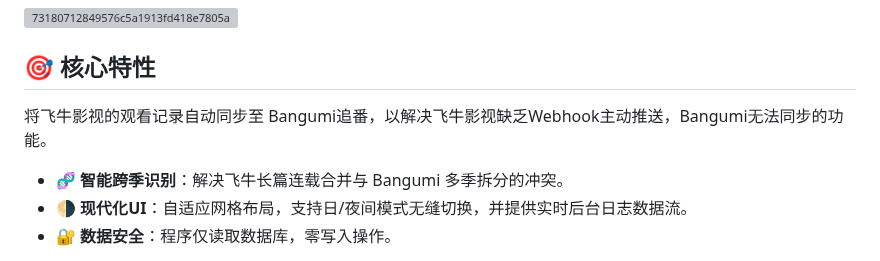
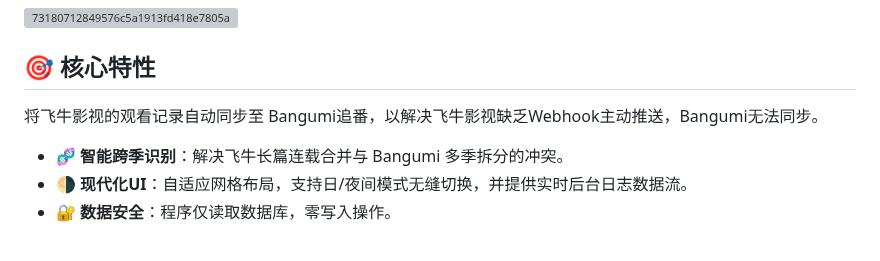
Before and after one commit to wabisabi525/fn-bangumi-sync, a Markdown page: README.md, the part around the change. GitHub-like rendering; grey boxes are pictures that could not be loaded.

```diff
--- a/README.md
+++ b/README.md
@@ -9,7 +9,7 @@
 
 ## 🎯 核心特性
 
-将飞牛影视的观看记录自动同步至 Bangumi追番，以解决飞牛影视缺乏Webhook主动推送，Bangumi无法同步的功能。
+将飞牛影视的观看记录自动同步至 Bangumi追番，以解决飞牛影视缺乏Webhook主动推送，Bangumi无法同步。
 
 * 🧬 **智能跨季识别**：解决飞牛长篇连载合并与 Bangumi 多季拆分的冲突。
 * 🌗 **现代化UI**：自适应网格布局，支持日/夜间模式无缝切换，并提供实时后台日志数据流。
```
